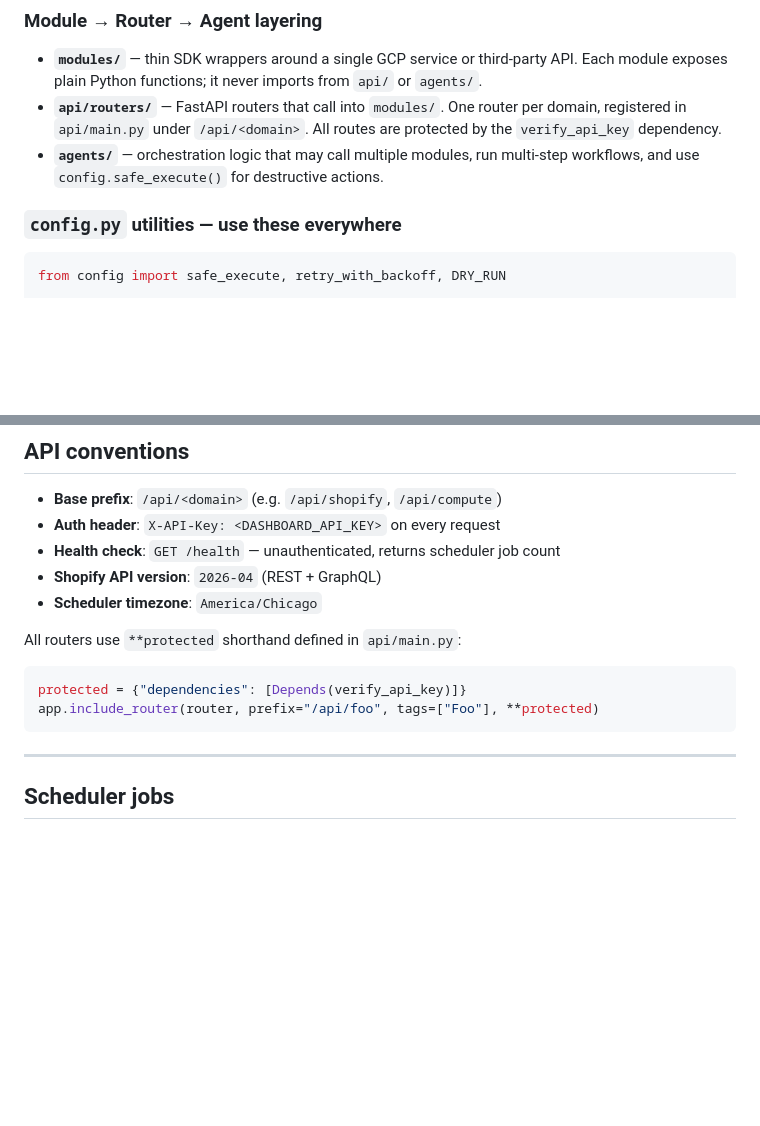
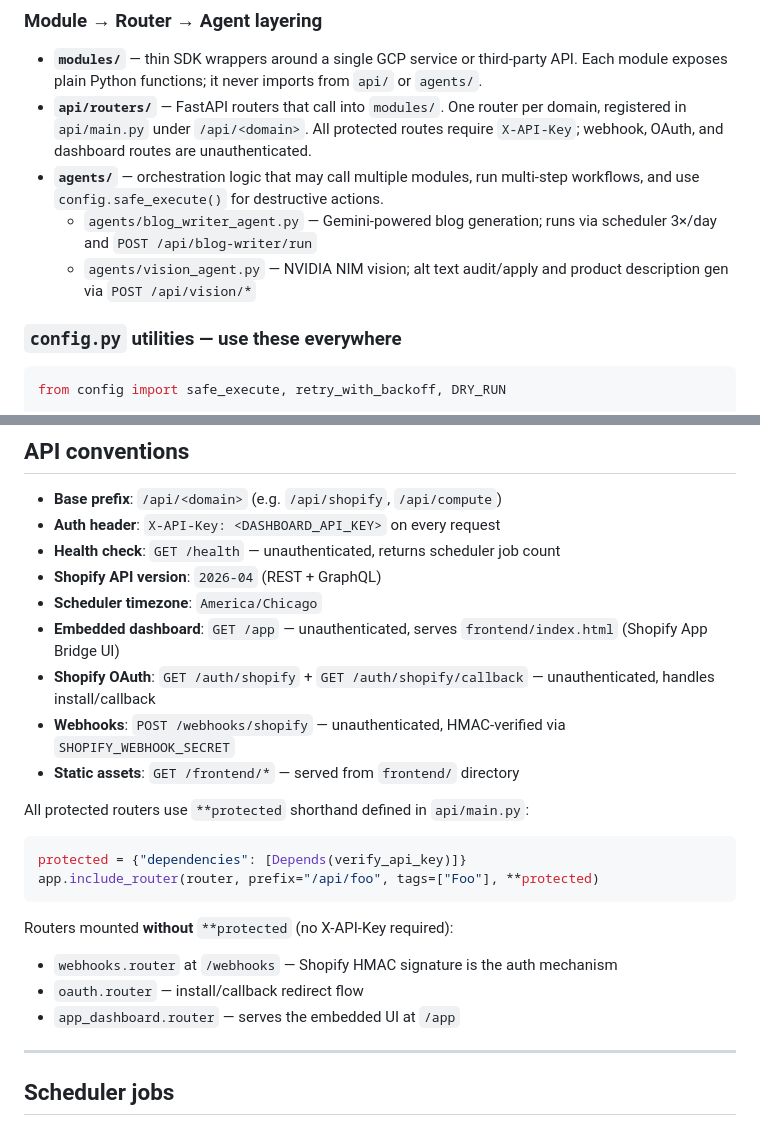
Before and after one commit to LXGNDRY/The_HUB, a Markdown page: CLAUDE.md, 2 parts joined by grey strips. Drawn GitHub-style; blank space fills up the shorter version.

Commit message:
docs(CLAUDE.md): document unauthenticated routes, agents, and expanded API conventions (#15)
* feat(dashboard): add Blog Writer card and job row to store-ops dashboard

Co-Authored-By: Claude Sonnet 4.6 <noreply@anthropic.com>
Claude-Session: https://claude.ai/code/session_01PtriT3r1pyx4XCp39MGCCC

* feat(shopify): expose remaining module endpoints — reports, events, carrier services, flows, shipping profiles, markets

* docs(CLAUDE.md): document new unauthenticated routes, agents, and API conventions

---------

Co-authored-by: Claude <noreply@anthropic.com>

````diff
--- a/CLAUDE.md
+++ b/CLAUDE.md
@@ -39,10 +39,12 @@ The_HUB/
 - **`modules/`** — thin SDK wrappers around a single GCP service or third-party API.
   Each module exposes plain Python functions; it never imports from `api/` or `agents/`.
 - **`api/routers/`** — FastAPI routers that call into `modules/`. One router per domain,
-  registered in `api/main.py` under `/api/<domain>`. All routes are protected by the
-  `verify_api_key` dependency.
+  registered in `api/main.py` under `/api/<domain>`. All protected routes require
+  `X-API-Key`; webhook, OAuth, and dashboard routes are unauthenticated.
 - **`agents/`** — orchestration logic that may call multiple modules, run multi-step
   workflows, and use `config.safe_execute()` for destructive actions.
+  - `agents/blog_writer_agent.py` — Gemini-powered blog generation; runs via scheduler 3×/day and `POST /api/blog-writer/run`
+  - `agents/vision_agent.py` — NVIDIA NIM vision; alt text audit/apply and product description gen via `POST /api/vision/*`
 
 ### `config.py` utilities — use these everywhere
 
@@ -79,12 +81,21 @@ as env vars injected by the CI deploy pipeline.
 - **Health check**: `GET /health` — unauthenticated, returns scheduler job count
 - **Shopify API version**: `2026-04` (REST + GraphQL)
 - **Scheduler timezone**: `America/Chicago`
+- **Embedded dashboard**: `GET /app` — unauthenticated, serves `frontend/index.html` (Shopify App Bridge UI)
+- **Shopify OAuth**: `GET /auth/shopify` + `GET /auth/shopify/callback` — unauthenticated, handles install/callback
+- **Webhooks**: `POST /webhooks/shopify` — unauthenticated, HMAC-verified via `SHOPIFY_WEBHOOK_SECRET`
+- **Static assets**: `GET /frontend/*` — served from `frontend/` directory
 
-All routers use `**protected` shorthand defined in `api/main.py`:
+All protected routers use `**protected` shorthand defined in `api/main.py`:
 ```python
 protected = {"dependencies": [Depends(verify_api_key)]}
 app.include_router(router, prefix="/api/foo", tags=["Foo"], **protected)
 ```
+
+Routers mounted **without** `**protected` (no X-API-Key required):
+- `webhooks.router` at `/webhooks` — Shopify HMAC signature is the auth mechanism
+- `oauth.router` — install/callback redirect flow
+- `app_dashboard.router` — serves the embedded UI at `/app`
 
 ---
 
````
